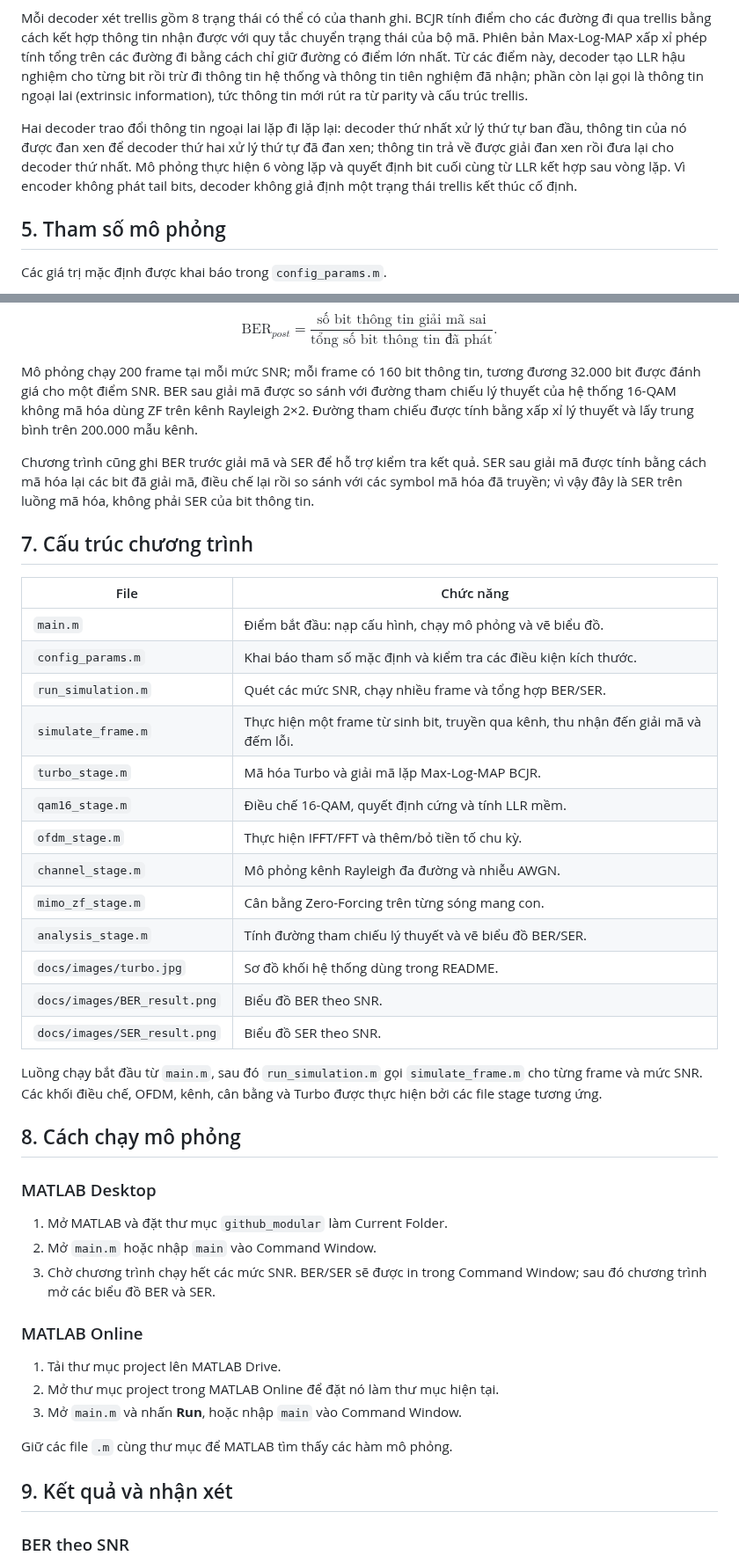
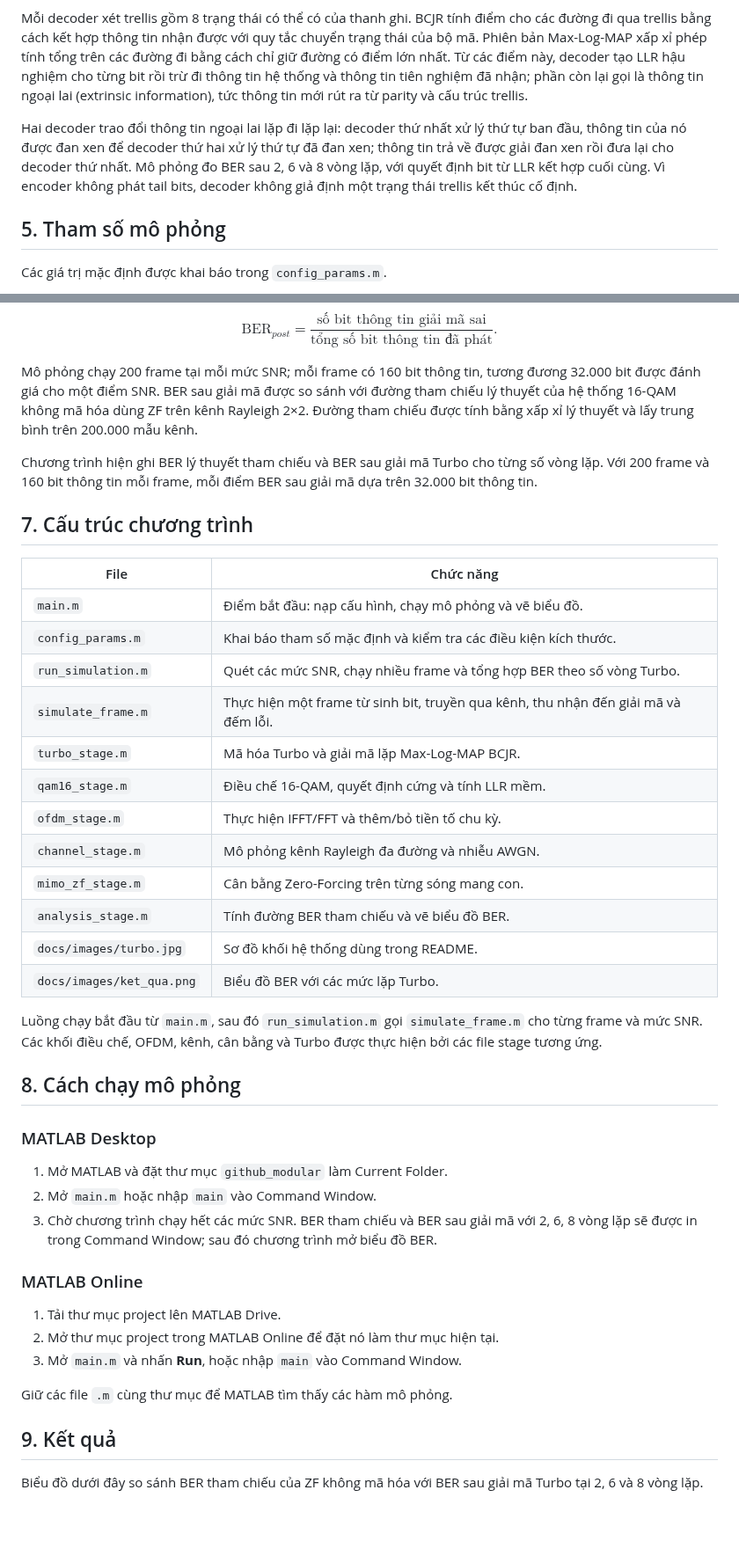
Before and after one commit to vudangkhai11/Project_I, a Markdown page: README.md, 2 parts joined by grey strips. Shown at 88% size. GitHub-like rendering; blank space fills up the shorter version.

```diff
--- a/README.md
+++ b/README.md
@@ -34,7 +36,7 @@ Bộ giải điều chế 16-QAM cung cấp LLR mềm: với mỗi bit, giá tr
 
 Mỗi decoder xét trellis gồm 8 trạng thái có thể có của thanh ghi. BCJR tính điểm cho các đường đi qua trellis bằng cách kết hợp thông tin nhận được với quy tắc chuyển trạng thái của bộ mã. Phiên bản Max-Log-MAP xấp xỉ phép tính tổng trên các đường đi bằng cách chỉ giữ đường có điểm lớn nhất. Từ các điểm này, decoder tạo LLR hậu nghiệm cho từng bit rồi trừ đi thông tin hệ thống và thông tin tiên nghiệm đã nhận; phần còn lại gọi là thông tin ngoại lai (extrinsic information), tức thông tin mới rút ra từ parity và cấu trúc trellis.
 
-Hai decoder trao đổi thông tin ngoại lai lặp đi lặp lại: decoder thứ nhất xử lý thứ tự ban đầu, thông tin của nó được đan xen để decoder thứ hai xử lý thứ tự đã đan xen; thông tin trả về được giải đan xen rồi đưa lại cho decoder thứ nhất. Mô phỏng thực hiện 6 vòng lặp và quyết định bit cuối cùng từ LLR kết hợp sau vòng lặp. Vì encoder không phát tail bits, decoder không giả định một trạng thái trellis kết thúc cố định.
+Hai decoder trao đổi thông tin ngoại lai lặp đi lặp lại: decoder thứ nhất xử lý thứ tự ban đầu, thông tin của nó được đan xen để decoder thứ hai xử lý thứ tự đã đan xen; thông tin trả về được giải đan xen rồi đưa lại cho decoder thứ nhất. Mô phỏng đo BER sau 2, 6 và 8 vòng lặp, với quyết định bit từ LLR kết hợp cuối cùng. Vì encoder không phát tail bits, decoder không giả định một trạng thái trellis kết thúc cố định.
 
 ## 5. Tham số mô phỏng
 
@@ -65,7 +67,7 @@ $$\mathrm{BER}_{post}=\frac{\text{số bit thông tin giải mã sai}}{\text{t
 
 Mô phỏng chạy 200 frame tại mỗi mức SNR; mỗi frame có 160 bit thông tin, tương đương 32.000 bit được đánh giá cho một điểm SNR. BER sau giải mã được so sánh với đường tham chiếu lý thuyết của hệ thống 16-QAM không mã hóa dùng ZF trên kênh Rayleigh 2×2. Đường tham chiếu được tính bằng xấp xỉ lý thuyết và lấy trung bình trên 200.000 mẫu kênh.
 
-Chương trình cũng ghi BER trước giải mã và SER để hỗ trợ kiểm tra kết quả. SER sau giải mã được tính bằng cách mã hóa lại các bit đã giải mã, điều chế lại rồi so sánh với các symbol mã hóa đã truyền; vì vậy đây là SER trên luồng mã hóa, không phải SER của bit thông tin.
+Chương trình hiện ghi BER lý thuyết tham chiếu và BER sau giải mã Turbo cho từng số vòng lặp. Với 200 frame và 160 bit thông tin mỗi frame, mỗi điểm BER sau giải mã dựa trên 32.000 bit thông tin.
 
 ## 7. Cấu trúc chương trình
 
@@ -73,17 +75,16 @@ Chương trình cũng ghi BER trước giải mã và SER để hỗ trợ kiể
 |---|---|
 | `main.m` | Điểm bắt đầu: nạp cấu hình, chạy mô phỏng và vẽ biểu đồ. |
 | `config_params.m` | Khai báo tham số mặc định và kiểm tra các điều kiện kích thước. |
-| `run_simulation.m` | Quét các mức SNR, chạy nhiều frame và tổng hợp BER/SER. |
+| `run_simulation.m` | Quét các mức SNR, chạy nhiều frame và tổng hợp BER theo số vòng Turbo. |
 | `simulate_frame.m` | Thực hiện một frame từ sinh bit, truyền qua kênh, thu nhận đến giải mã và đếm lỗi. |
 | `turbo_stage.m` | Mã hóa Turbo và giải mã lặp Max-Log-MAP BCJR. |
 | `qam16_stage.m` | Điều chế 16-QAM, quyết định cứng và tính LLR mềm. |
 | `ofdm_stage.m` | Thực hiện IFFT/FFT và thêm/bỏ tiền tố chu kỳ. |
 | `channel_stage.m` | Mô phỏng kênh Rayleigh đa đường và nhiễu AWGN. |
 | `mimo_zf_stage.m` | Cân bằng Zero-Forcing trên từng sóng mang con. |
-| `analysis_stage.m` | Tính đường tham chiếu lý thuyết và vẽ biểu đồ BER/SER. |
+| `analysis_stage.m` | Tính đường BER tham chiếu và vẽ biểu đồ BER. |
 | `docs/images/turbo.jpg` | Sơ đồ khối hệ thống dùng trong README. |
-| `docs/images/BER_result.png` | Biểu đồ BER theo SNR. |
-| `docs/images/SER_result.png` | Biểu đồ SER theo SNR. |
+| `docs/images/ket_qua.png` | Biểu đồ BER với các mức lặp Turbo. |
 
 Luồng chạy bắt đầu từ `main.m`, sau đó `run_simulation.m` gọi `simulate_frame.m` cho từng frame và mức SNR. Các khối điều chế, OFDM, kênh, cân bằng và Turbo được thực hiện bởi các file stage tương ứng.
 
@@ -93,7 +94,7 @@ Luồng chạy bắt đầu từ `main.m`, sau đó `run_simulation.m` gọi `si
 
 1. Mở MATLAB và đặt thư mục `github_modular` làm Current Folder.
 2. Mở `main.m` hoặc nhập `main` vào Command Window.
-3. Chờ chương trình chạy hết các mức SNR. BER/SER sẽ được in trong Command Window; sau đó chương trình mở các biểu đồ BER và SER.
+3. Chờ chương trình chạy hết các mức SNR. BER tham chiếu và BER sau giải mã với 2, 6, 8 vòng lặp sẽ được in trong Command Window; sau đó chương trình mở biểu đồ BER.
 
 ### MATLAB Online
 
@@ -103,7 +104,7 @@ Luồng chạy bắt đầu từ `main.m`, sau đó `run_simulation.m` gọi `si
 
 Giữ các file `.m` cùng thư mục để MATLAB tìm thấy các hàm mô phỏng.
 
-## 9. Kết quả và nhận xét
+## 9. Kết quả
 
-### BER theo SNR
+Biểu đồ dưới đây so sánh BER tham chiếu của ZF không mã hóa với BER sau giải mã Turbo tại 2, 6 và 8 vòng lặp.
 
```
Also changed, not shown: other parts of README.md (+5 -13 lines), docs/images/BER_result.png (deleted), docs/images/SER_result.png (deleted), docs/images/ket_qua.png (added), 4 other files.
